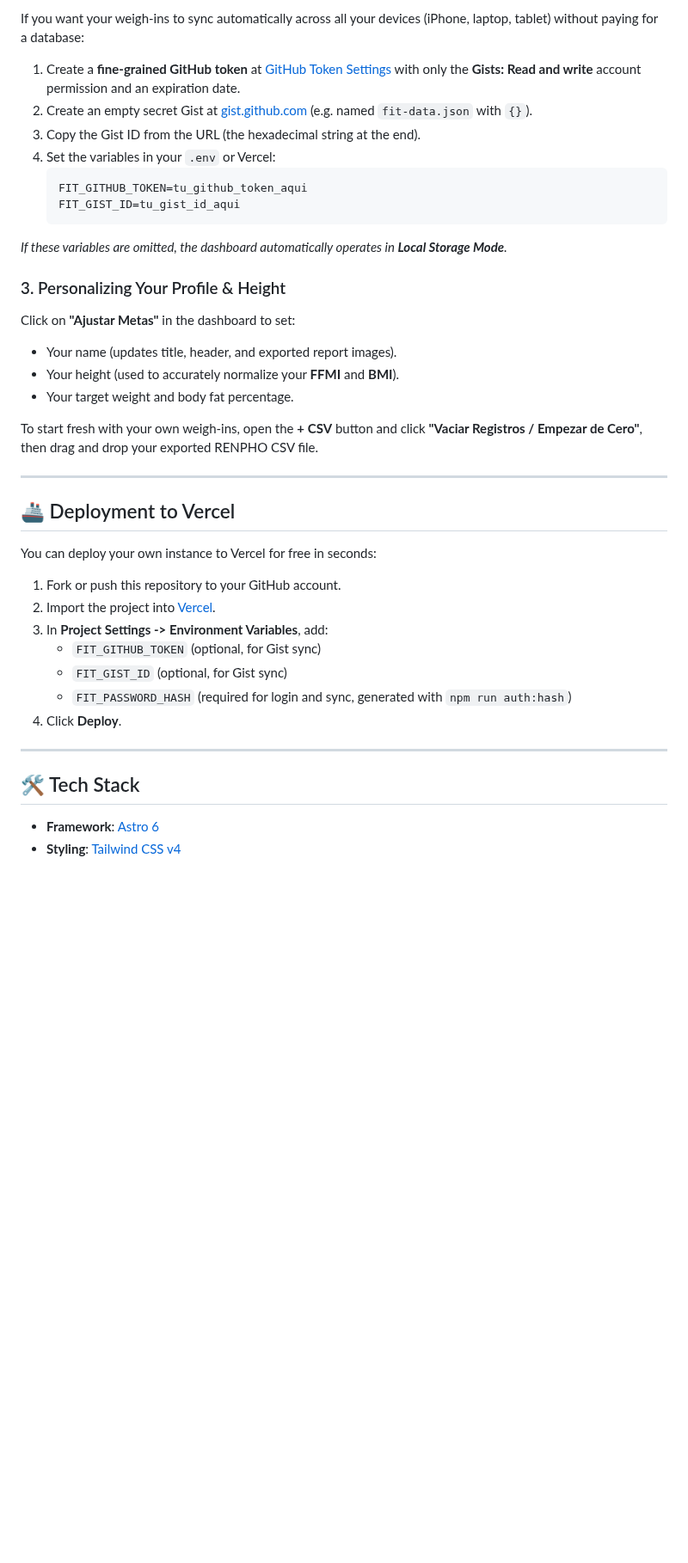
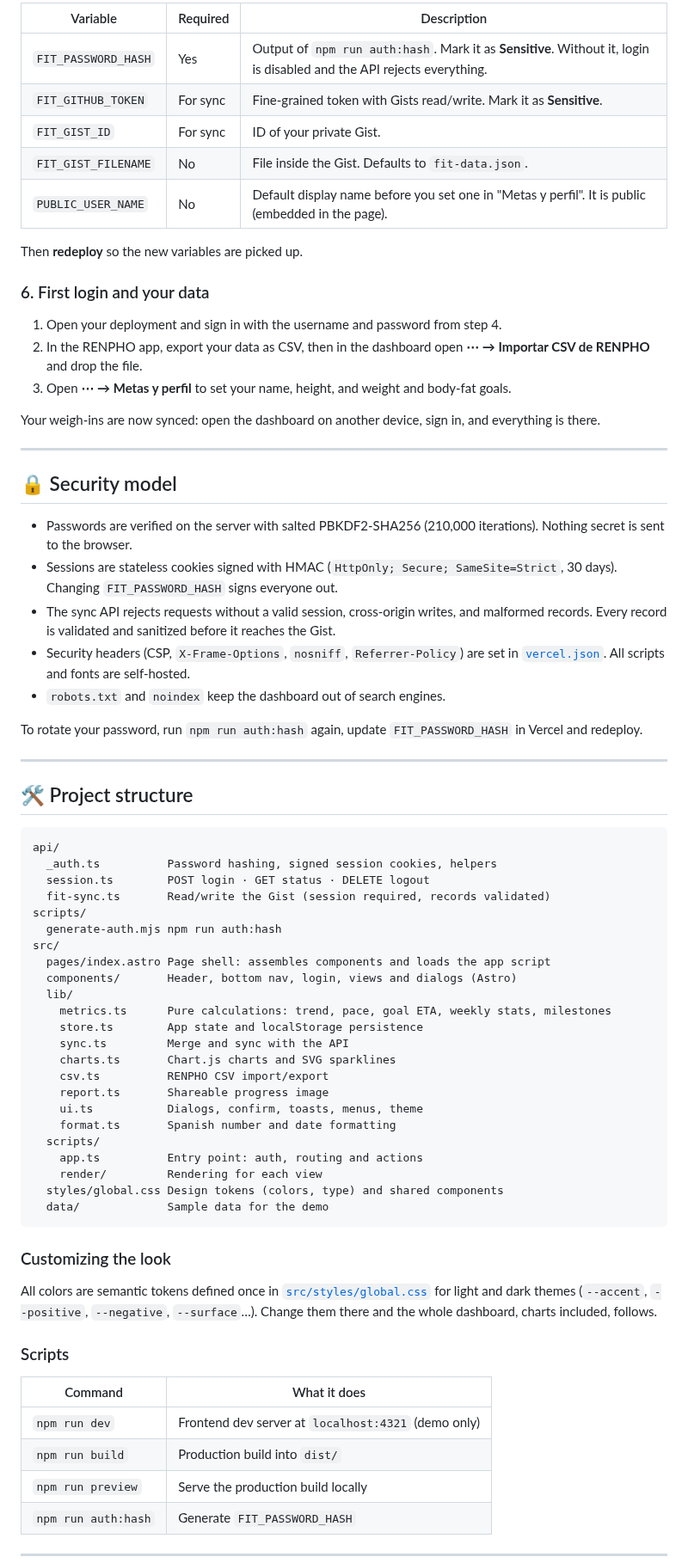
Before and after one commit to pacoforet/fit.pacoforet.com, a Markdown page: README.md, the part around one of its changes. Shown at 86% size. GitHub-like rendering; blank space fills up the shorter version.

````diff
--- a/README.md
+++ b/README.md
@@ -76,43 +124,76 @@ If `FIT_PASSWORD_HASH` is not set, login is disabled and the API rejects every r
 
-If you want your weigh-ins to sync automatically across all your devices (iPhone, laptop, tablet) without paying for a database:
+| Variable | Required | Description |
+| --- | --- | --- |
+| `FIT_PASSWORD_HASH` | Yes | Output of `npm run auth:hash`. Mark it as **Sensitive**. Without it, login is disabled and the API rejects everything. |
+| `FIT_GITHUB_TOKEN` | For sync | Fine-grained token with Gists read/write. Mark it as **Sensitive**. |
+| `FIT_GIST_ID` | For sync | ID of your private Gist. |
+| `FIT_GIST_FILENAME` | No | File inside the Gist. Defaults to `fit-data.json`. |
+| `PUBLIC_USER_NAME` | No | Default display name before you set one in "Metas y perfil". It is public (embedded in the page). |
 
-1. Create a **fine-grained GitHub token** at [GitHub Token Settings](https://github.com/settings/personal-access-tokens) with only the **Gists: Read and write** account permission and an expiration date.
-2. Create an empty secret Gist at [gist.github.com](https://gist.github.com) (e.g. named `fit-data.json` with `{}`).
-3. Copy the Gist ID from the URL (the hexadecimal string at the end).
-4. Set the variables in your `.env` or Vercel:
-   ```env
-   FIT_GITHUB_TOKEN=tu_github_token_aqui
-   FIT_GIST_ID=tu_gist_id_aqui
-   ```
+Then **redeploy** so the new variables are picked up.
 
-*If these variables are omitted, the dashboard automatically operates in **Local Storage Mode**.*
+### 6. First login and your data
 
-### 3. Personalizing Your Profile & Height
+1. Open your deployment and sign in with the username and password from step 4.
+2. In the RENPHO app, export your data as CSV, then in the dashboard open **⋯ → Importar CSV de RENPHO** and drop the file.
+3. Open **⋯ → Metas y perfil** to set your name, height, and weight and body-fat goals.
 
-Click on **"Ajustar Metas"** in the dashboard to set:
-- Your name (updates title, header, and exported report images).
-- Your height (used to accurately normalize your **FFMI** and **BMI**).
-- Your target weight and body fat percentage.
-
-To start fresh with your own weigh-ins, open the **+ CSV** button and click **"Vaciar Registros / Empezar de Cero"**, then drag and drop your exported RENPHO CSV file.
+Your weigh-ins are now synced: open the dashboard on another device, sign in, and everything is there.
 
 ---
 
-## 🚢 Deployment to Vercel
+## 🔒 Security model
 
-You can deploy your own instance to Vercel for free in seconds:
+- Passwords are verified on the server with salted PBKDF2-SHA256 (210,000 iterations). Nothing secret is sent to the browser.
+- Sessions are stateless cookies signed with HMAC (`HttpOnly; Secure; SameSite=Strict`, 30 days). Changing `FIT_PASSWORD_HASH` signs everyone out.
+- The sync API rejects requests without a valid session, cross-origin writes, and malformed records. Every record is validated and sanitized before it reaches the Gist.
+- Security headers (CSP, `X-Frame-Options`, `nosniff`, `Referrer-Policy`) are set in [`vercel.json`](vercel.json). All scripts and fonts are self-hosted.
+- `robots.txt` and `noindex` keep the dashboard out of search engines.
 
-1. Fork or push this repository to your GitHub account.
-2. Import the project into [Vercel](https://vercel.com).
-3. In **Project Settings -> Environment Variables**, add:
-   - `FIT_GITHUB_TOKEN` (optional, for Gist sync)
-   - `FIT_GIST_ID` (optional, for Gist sync)
-   - `FIT_PASSWORD_HASH` (required for login and sync, generated with `npm run auth:hash`)
-4. Click **Deploy**.
+To rotate your password, run `npm run auth:hash` again, update `FIT_PASSWORD_HASH` in Vercel and redeploy.
 
 ---
 
-## 🛠️ Tech Stack
+## 🛠️ Project structure
 
-- **Framework**: [Astro 6](https://astro.build)
-- **Styling**: [Tailwind CSS v4](https://tailwindcss.com)
+```
+api/
+  _auth.ts          Password hashing, signed session cookies, helpers
+  session.ts        POST login · GET status · DELETE logout
+  fit-sync.ts       Read/write the Gist (session required, records validated)
+scripts/
+  generate-auth.mjs npm run auth:hash
+src/
+  pages/index.astro Page shell: assembles components and loads the app script
+  components/       Header, bottom nav, login, views and dialogs (Astro)
+  lib/
+    metrics.ts      Pure calculations: trend, pace, goal ETA, weekly stats, milestones
+    store.ts        App state and localStorage persistence
+    sync.ts         Merge and sync with the API
+    charts.ts       Chart.js charts and SVG sparklines
+    csv.ts          RENPHO CSV import/export
+    report.ts       Shareable progress image
+    ui.ts           Dialogs, confirm, toasts, menus, theme
+    format.ts       Spanish number and date formatting
+  scripts/
+    app.ts          Entry point: auth, routing and actions
+    render/         Rendering for each view
+  styles/global.css Design tokens (colors, type) and shared components
+  data/             Sample data for the demo
+```
+
+### Customizing the look
+
+All colors are semantic tokens defined once in [`src/styles/global.css`](src/styles/global.css) for light and dark themes (`--accent`, `--positive`, `--negative`, `--surface`…). Change them there and the whole dashboard, charts included, follows.
+
+### Scripts
+
+| Command | What it does |
+| --- | --- |
+| `npm run dev` | Frontend dev server at `localhost:4321` (demo only) |
+| `npm run build` | Production build into `dist/` |
+| `npm run preview` | Serve the production build locally |
+| `npm run auth:hash` | Generate `FIT_PASSWORD_HASH` |
+
+---
+
````
Also changed, not shown: other parts of README.md (+101 -36 lines), docs/screenshots/desktop-dark.png (added), docs/screenshots/desktop-light.png (added), docs/screenshots/mobile.png (added), public/fit-dashboard-preview.png (deleted).
